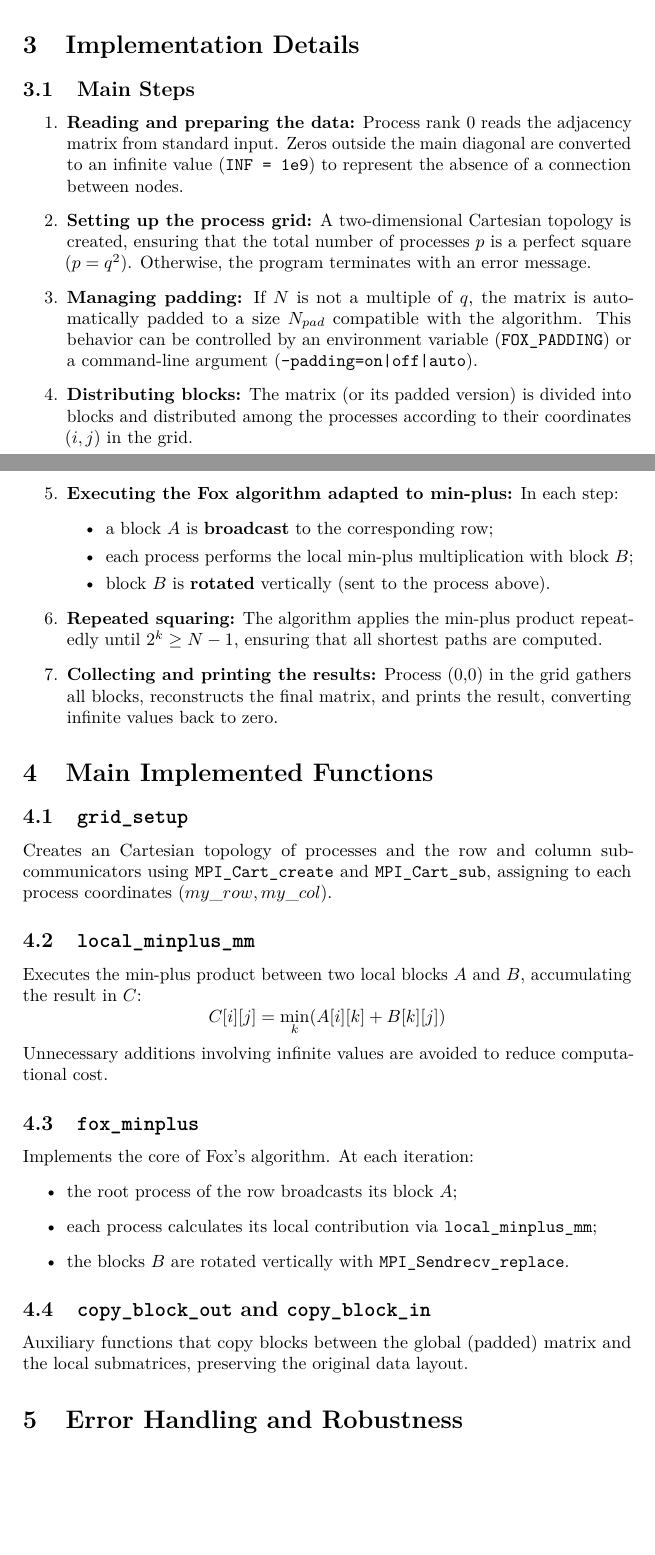
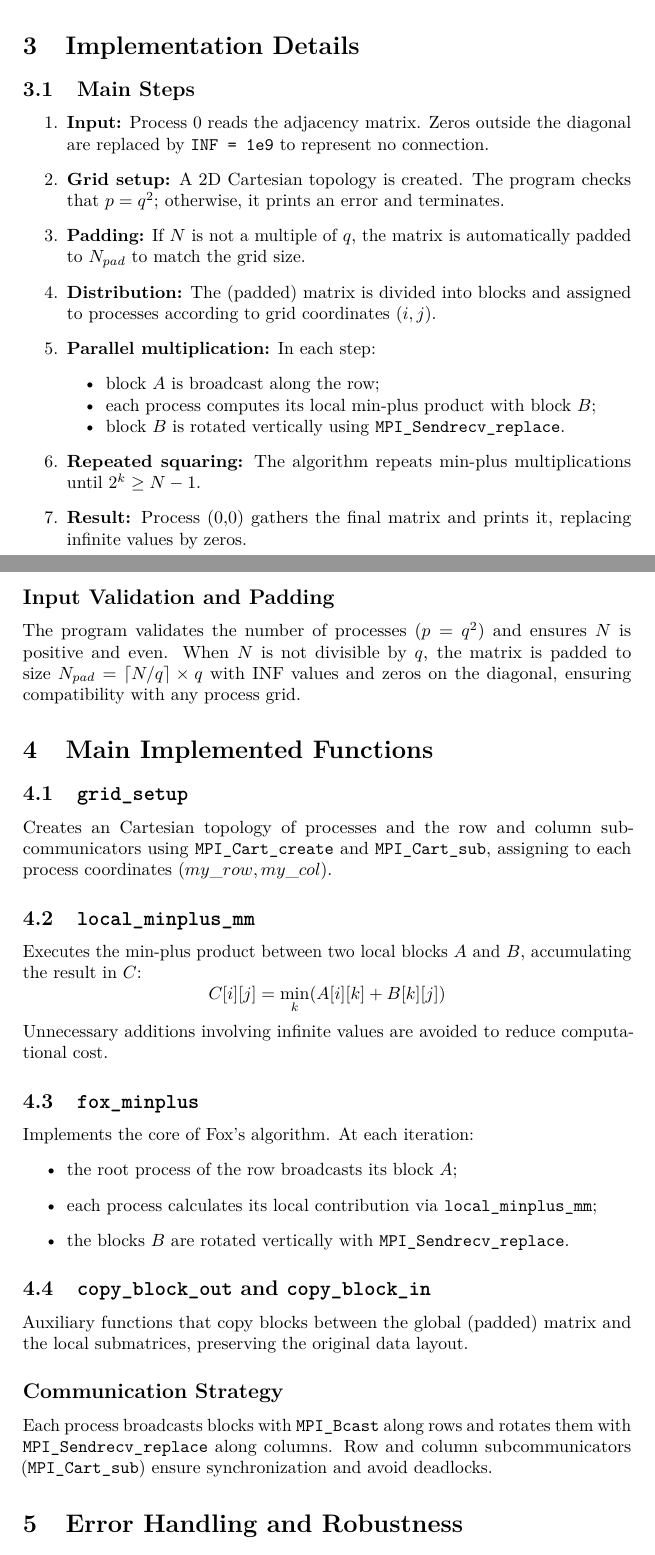
Before and after one commit to up202107918/cp_projectI, a LaTeX paper (relatorio.tex): two parts of pages 2 and 3 of 5, joined at a grey line, cut so that both start at the same text, the shorter picture padded with empty space. Compiled offline with pdfLaTeX.

Commit message:
Atualização .tex e .pdf

```diff
--- a/relatorio.tex
+++ b/relatorio.tex
@@ -30,8 +30,9 @@
   showstringspaces=false
 }
 
-\title{Project Assignment I: All-Pairs Shortest Path (APSP)\\
-\large Repeated Squaring + Fox (MPI)}
+\title{\textbf{Project Assignment I: All-Pairs Shortest Path (APSP)}\\
+\large Repeated Squaring and Fox’s Algorithm using MPI}
+
 \author{Sérgio Cardoso up202107918 \\ Kathleen Soares up201903010}
 \date{\today}
 
@@ -76,36 +69,38 @@ Fox's algorithm is used to multiply blocks of matrices in parallel. The matrix i
-  \label{fig:speedup}
+  \caption{Example of process grid and communication pattern in Fox's algorithm.}
+  \label{fig:fox_algorithm}
 \end{figure}
 
 \section{Implementation Details}
 
 \subsection{Main Steps}
 \begin{enumerate}
-  \item \textbf{Reading and preparing the data:}
-  Process rank 0 reads the adjacency matrix from standard input. Zeros outside the main diagonal are converted to an infinite value (\texttt{INF = 1e9}) to represent the absence of a connection between nodes.
+  \item \textbf{Input:}
+  Process 0 reads the adjacency matrix. Zeros outside the diagonal are replaced by \texttt{INF = 1e9} to represent no connection.
 
-  \item \textbf{Setting up the process grid:}
-  A two-dimensional Cartesian topology is created, ensuring that the total number of processes \(p\) is a perfect square (\(p = q^2\)). Otherwise, the program terminates with an error message.
+  \item \textbf{Grid setup:}
+  A 2D Cartesian topology is created. The program checks that \(p = q^2\); otherwise, it prints an error and terminates.
+  \item \textbf{Padding:}
+  If \(N\) is not a multiple of \(q\), the matrix is automatically padded to \(N_{pad}\) to match the grid size.
 
-  \item \textbf{Managing padding:}
-  If \(N\) is not a multiple of \(q\), the matrix is automatically padded to a size \(N_{pad}\) compatible with the algorithm. This behavior can be controlled by an environment variable (\texttt{FOX\_PADDING}) or a command-line argument (\texttt{--padding=on|off|auto}).
+  \item \textbf{Distribution:}
+  The (padded) matrix is divided into blocks and assigned to processes according to grid coordinates \((i, j)\).
+  \item \textbf{Parallel multiplication:}
+  In each step:
+  \begin{itemize}[noitemsep]
+    \item block \(A\) is broadcast along the row;
+    \item each process computes its local min-plus product with block \(B\);
+    \item block \(B\) is rotated vertically using \texttt{MPI\_Sendrecv\_replace}.
+  \end{itemize}
+\item \textbf{Repeated squaring:}
+  The algorithm repeats min-plus multiplications until \(2^k \ge N-1\).
 
-  \item \textbf{Distributing blocks:}
-  The matrix (or its padded version) is divided into blocks and distributed among the processes according to their coordinates \((i, j)\) in the grid.
+\item \textbf{Result:}
+  Process (0,0) gathers the final matrix and prints it, replacing infinite values by zeros.
+\end{enumerate}
 
-  \item \textbf{Executing the Fox algorithm adapted to min-plus:}
-  In each step:
-  \begin{itemize}
-    \item a block \(A\) is \textbf{broadcast} to the corresponding row;
-    \item each process performs the local min-plus multiplication with block \(B\);
-    \item block \(B\) is \textbf{rotated} vertically (sent to the process above).
-  \end{itemize}
-
-  \item \textbf{Repeated squaring:}
-  The algorithm applies the min-plus product repeatedly until \(2^k \geq N - 1\), ensuring that all shortest paths are computed.
-
-  \item \textbf{Collecting and printing the results:}
-  Process (0,0) in the grid gathers all blocks, reconstructs the final matrix, and prints the result, converting infinite values back to zero.
-\end{enumerate}
+ \subsection*{Input Validation and Padding}
+The program validates the number of processes (\(p=q^2\)) and ensures \(N\) is positive and even.
+When \(N\) is not divisible by \(q\), the matrix is padded to size \(N_{pad} = \lceil N/q \rceil \times q\) with INF values and zeros on the diagonal, ensuring compatibility with any process grid.
 
 \section{Main Implemented Functions}
 
@@ -132,3 +127,6 @@ At each iteration:
 \subsection{\texttt{copy\_block\_out} and \texttt{copy\_block\_in}}
 Auxiliary functions that copy blocks between the global (padded) matrix and the local submatrices, preserving the original data layout.
 
+\subsection*{Communication Strategy}
+Each process broadcasts blocks with \texttt{MPI\_Bcast} along rows and rotates them with \texttt{MPI\_Sendrecv\_replace} along columns.
+Row and column subcommunicators (\texttt{MPI\_Cart\_sub}) ensure synchronization and avoid deadlocks.
```
Also changed, not shown: relatorio.pdf, relatorio.tex (71 more changed lines).
